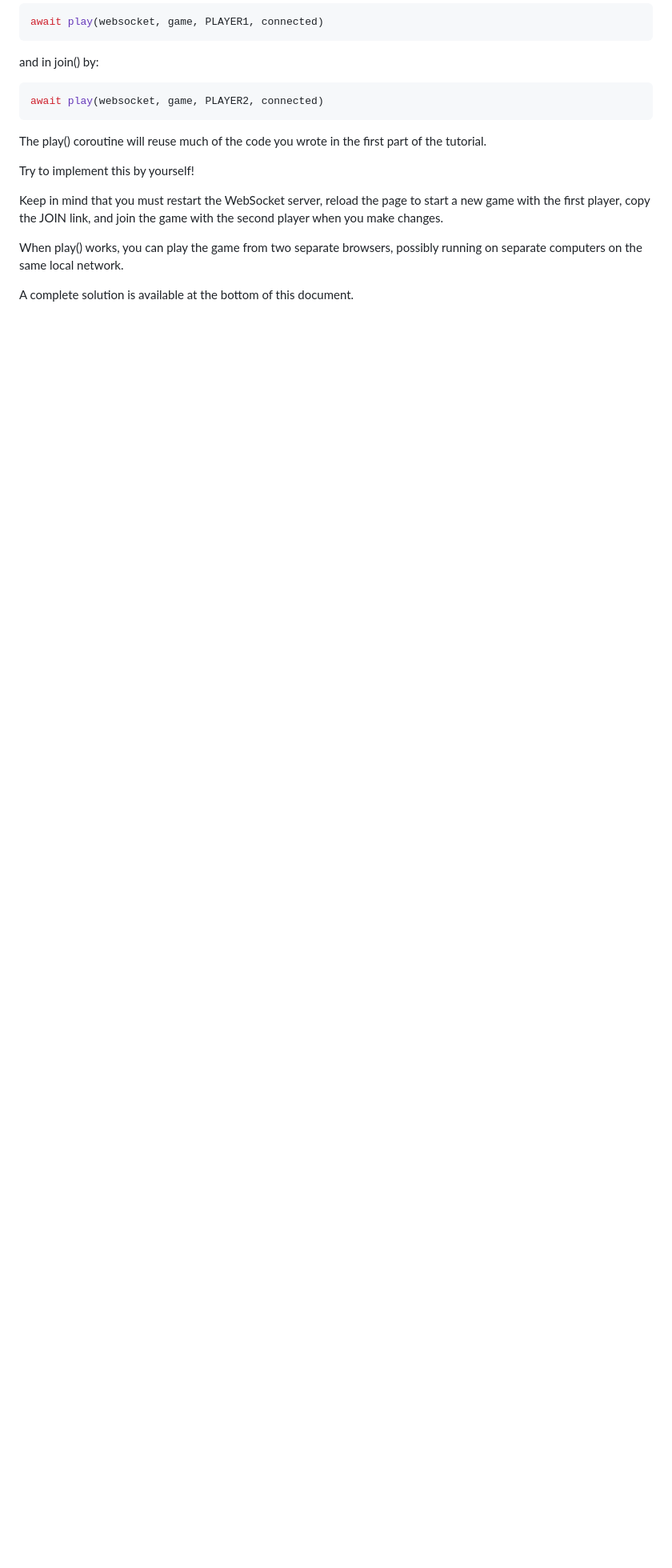
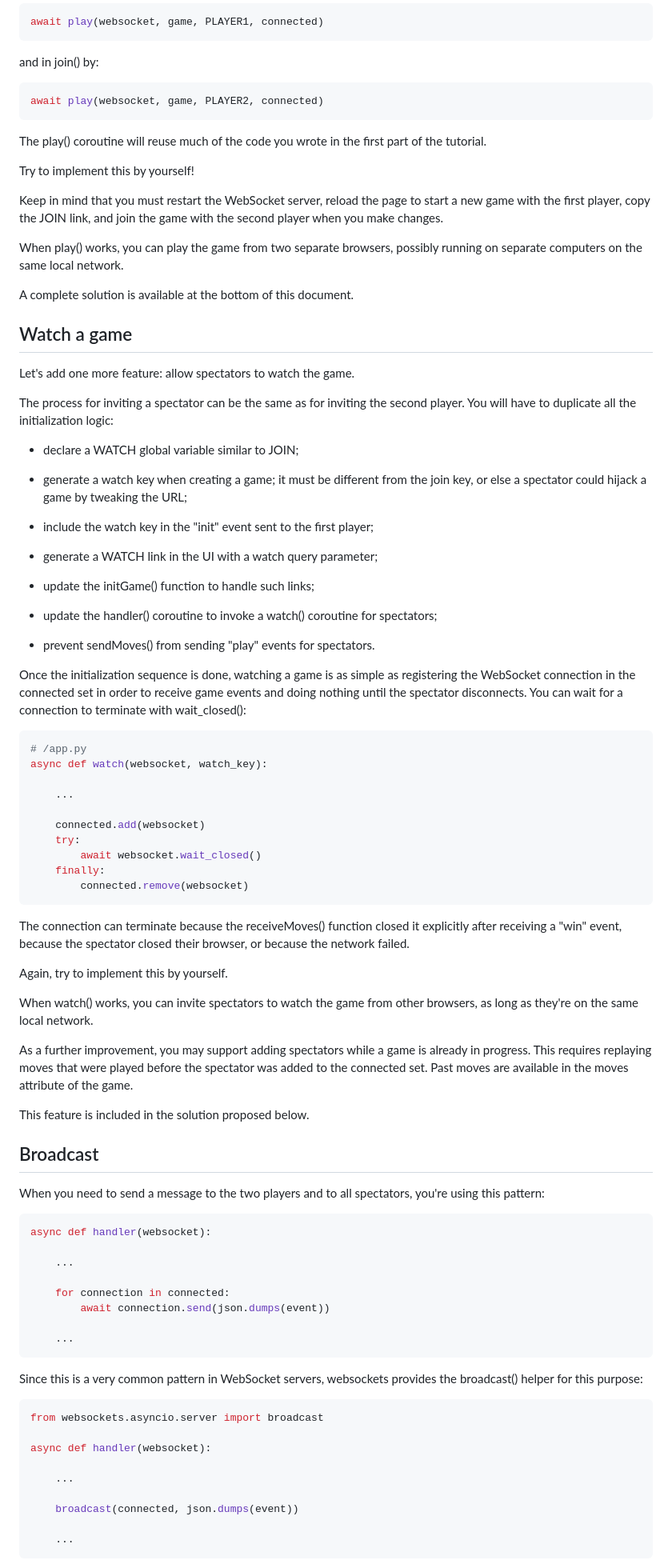
Before and after one commit to reiggrau/websocket-connect4, a Markdown page: README.md, the part around one of its changes. Shown at 80% size. Rendered like a GitHub page; blank space fills up the shorter version.

Commit message:
Completed README for part 2

````diff
--- a/README.md
+++ b/README.md
@@ -811,3 +811,78 @@ Keep in mind that you must restart the WebSocket server, reload the page to star
 When play() works, you can play the game from two separate browsers, possibly running on separate computers on the same local network.
 
 A complete solution is available at the bottom of this document.
+
+## Watch a game
+
+Let's add one more feature: allow spectators to watch the game.
+
+The process for inviting a spectator can be the same as for inviting the second player. You will have to duplicate all the initialization logic:
+
+- declare a WATCH global variable similar to JOIN;
+
+- generate a watch key when creating a game; it must be different from the join key, or else a spectator could hijack a game by tweaking the URL;
+
+- include the watch key in the "init" event sent to the first player;
+
+- generate a WATCH link in the UI with a watch query parameter;
+
+- update the initGame() function to handle such links;
+
+- update the handler() coroutine to invoke a watch() coroutine for spectators;
+
+- prevent sendMoves() from sending "play" events for spectators.
+
+Once the initialization sequence is done, watching a game is as simple as registering the WebSocket connection in the connected set in order to receive game events and doing nothing until the spectator disconnects. You can wait for a connection to terminate with wait_closed():
+
+```python
+# /app.py
+async def watch(websocket, watch_key):
+
+    ...
+
+    connected.add(websocket)
+    try:
+        await websocket.wait_closed()
+    finally:
+        connected.remove(websocket)
+```
+
+The connection can terminate because the receiveMoves() function closed it explicitly after receiving a "win" event, because the spectator closed their browser, or because the network failed.
+
+Again, try to implement this by yourself.
+
+When watch() works, you can invite spectators to watch the game from other browsers, as long as they're on the same local network.
+
+As a further improvement, you may support adding spectators while a game is already in progress. This requires replaying moves that were played before the spectator was added to the connected set. Past moves are available in the moves attribute of the game.
+
+This feature is included in the solution proposed below.
+
+## Broadcast
+
+When you need to send a message to the two players and to all spectators, you're using this pattern:
+
+```python
+async def handler(websocket):
+
+    ...
+
+    for connection in connected:
+        await connection.send(json.dumps(event))
+
+    ...
+```
+
+Since this is a very common pattern in WebSocket servers, websockets provides the broadcast() helper for this purpose:
+
+```python
+from websockets.asyncio.server import broadcast
+
+async def handler(websocket):
+
+    ...
+
+    broadcast(connected, json.dumps(event))
+
+    ...
+```
+
````
Also changed, not shown: other parts of README.md (+68 -37 lines).
